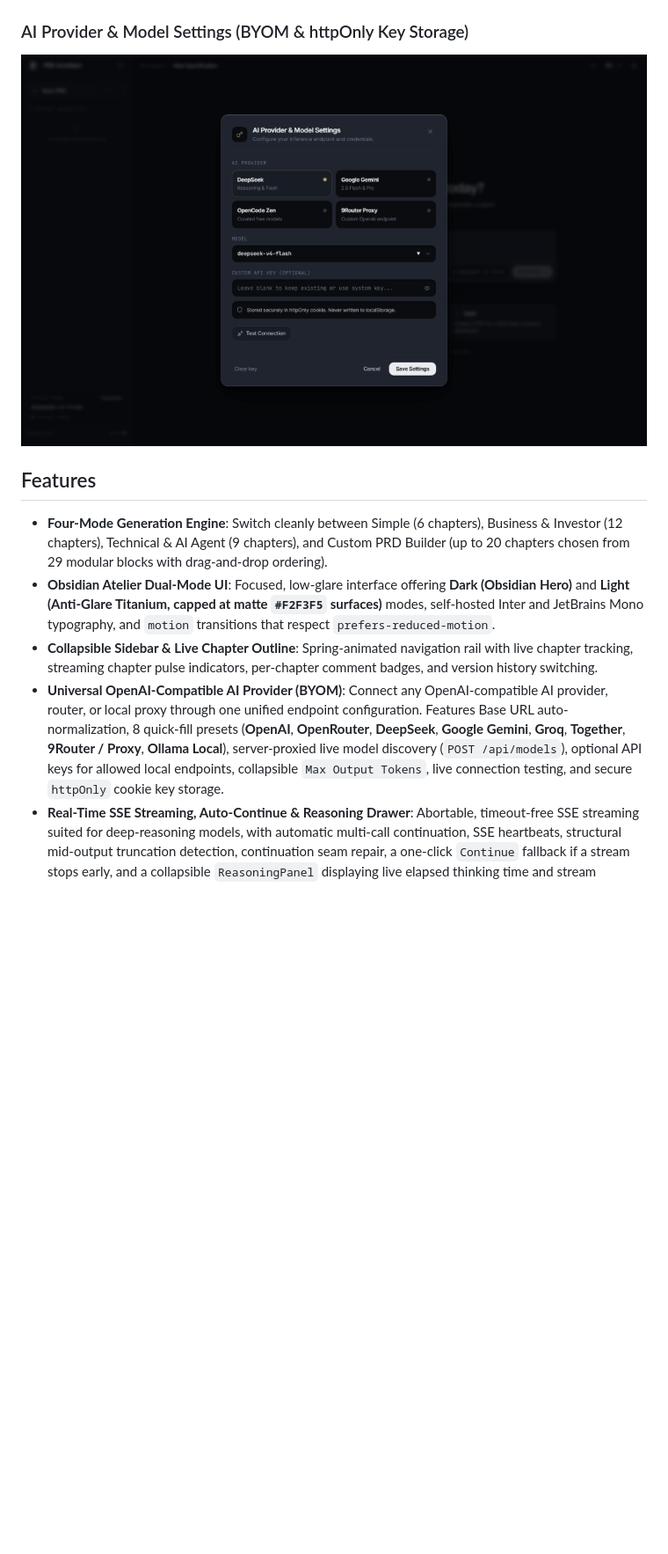
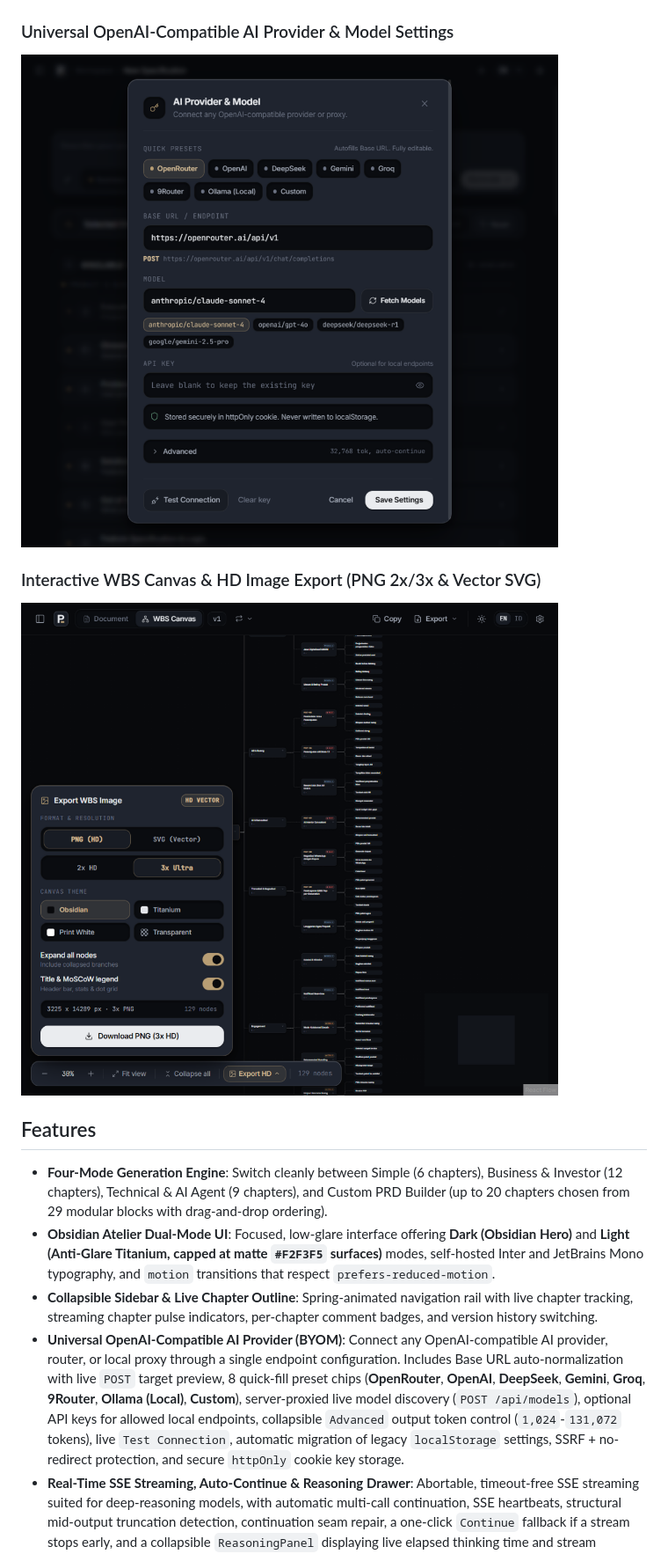
Before and after one commit to TrygerZ/PRD-Architect, a Markdown page: README.md, the part around one of its changes. Shown at 88% size. Rendered like a GitHub page; pictures changed too: assets/screenshots/settings-dark.png, assets/screenshots/wbs-export-dark.png (added); blank space fills up the shorter version.

```diff
--- a/README.md
+++ b/README.md
@@ -51,16 +51,20 @@ It supports **four generation modes**:
 
 ![PRD Architect Custom PRD Workbench](assets/screenshots/custom-builder-dark.png)
 
-### AI Provider & Model Settings (BYOM & httpOnly Key Storage)
+### Universal OpenAI-Compatible AI Provider & Model Settings
 
-![PRD Architect AI Provider and Model Settings Modal](assets/screenshots/settings-dark.png)
+![PRD Architect Unified AI Provider and Model Settings Modal](assets/screenshots/settings-dark.png)
+
+### Interactive WBS Canvas & HD Image Export (PNG 2x/3x & Vector SVG)
+
+![PRD Architect WBS Canvas and HD Image Export Popover](assets/screenshots/wbs-export-dark.png)
 
 ## Features
 
 - **Four-Mode Generation Engine**: Switch cleanly between Simple (6 chapters), Business & Investor (12 chapters), Technical & AI Agent (9 chapters), and Custom PRD Builder (up to 20 chapters chosen from 29 modular blocks with drag-and-drop ordering).
 - **Obsidian Atelier Dual-Mode UI**: Focused, low-glare interface offering **Dark (Obsidian Hero)** and **Light (Anti-Glare Titanium, capped at matte `#F2F3F5` surfaces)** modes, self-hosted Inter and JetBrains Mono typography, and `motion` transitions that respect `prefers-reduced-motion`.
 - **Collapsible Sidebar & Live Chapter Outline**: Spring-animated navigation rail with live chapter tracking, streaming chapter pulse indicators, per-chapter comment badges, and version history switching.
-- **Universal OpenAI-Compatible AI Provider (BYOM)**: Connect any OpenAI-compatible AI provider, router, or local proxy through one unified endpoint configuration. Features Base URL auto-normalization, 8 quick-fill presets (**OpenAI**, **OpenRouter**, **DeepSeek**, **Google Gemini**, **Groq**, **Together**, **9Router / Proxy**, **Ollama Local**), server-proxied live model discovery (`POST /api/models`), optional API keys for allowed local endpoints, collapsible `Max Output Tokens`, live connection testing, and secure `httpOnly` cookie key storage.
+- **Universal OpenAI-Compatible AI Provider (BYOM)**: Connect any OpenAI-compatible AI provider, router, or local proxy through a single endpoint configuration. Includes Base URL auto-normalization with live `POST` target preview, 8 quick-fill preset chips (**OpenRouter**, **OpenAI**, **DeepSeek**, **Gemini**, **Groq**, **9Router**, **Ollama (Local)**, **Custom**), server-proxied live model discovery (`POST /api/models`), optional API keys for allowed local endpoints, collapsible `Advanced` output token control (`1,024`-`131,072` tokens), live `Test Connection`, automatic migration of legacy `localStorage` settings, SSRF + no-redirect protection, and secure `httpOnly` cookie key storage.
 - **Real-Time SSE Streaming, Auto-Continue & Reasoning Drawer**: Abortable, timeout-free SSE streaming suited for deep-reasoning models, with automatic multi-call continuation, SSE heartbeats, structural mid-output truncation detection, continuation seam repair, a one-click `Continue` fallback if a stream stops early, and a collapsible `ReasoningPanel` displaying live elapsed thinking time and stream progress.
 - **Dual-Theme Live Mermaid Diagrams**: Renders System Context (`graph`), Entity Relationships (`erDiagram` with automatic relationship-label and identifier sanitization), User Journeys (`journey`), Roadmaps (`gantt`), and Sequence Flows (`sequenceDiagram`) with automatic syntax sanitization, Dark/Light theme adaptation, and a toolbar for `Source`, `Copy`, and full-screen `Zoom`.
 - **Inline Chapter Notes, Sticky Revision CTA, Smart Revision Dock & Version Diff**: Attach targeted notes from any sticky chapter header (`Add note`), top inline editor, or sidebar quick-note entry, trigger multi-chapter revisions from the floating `SmartRevisionDock`, and inspect line-level diffs across versions.
```
Also changed, not shown: other parts of README.md (+23 -9 lines), assets/screenshots/welcome-dark.png, assets/screenshots/welcome-light.png.
